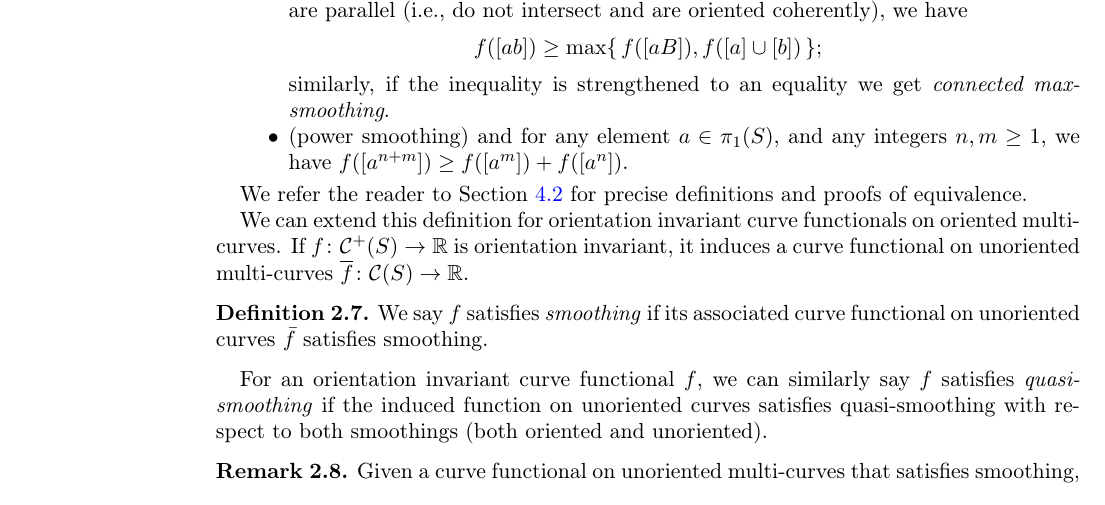
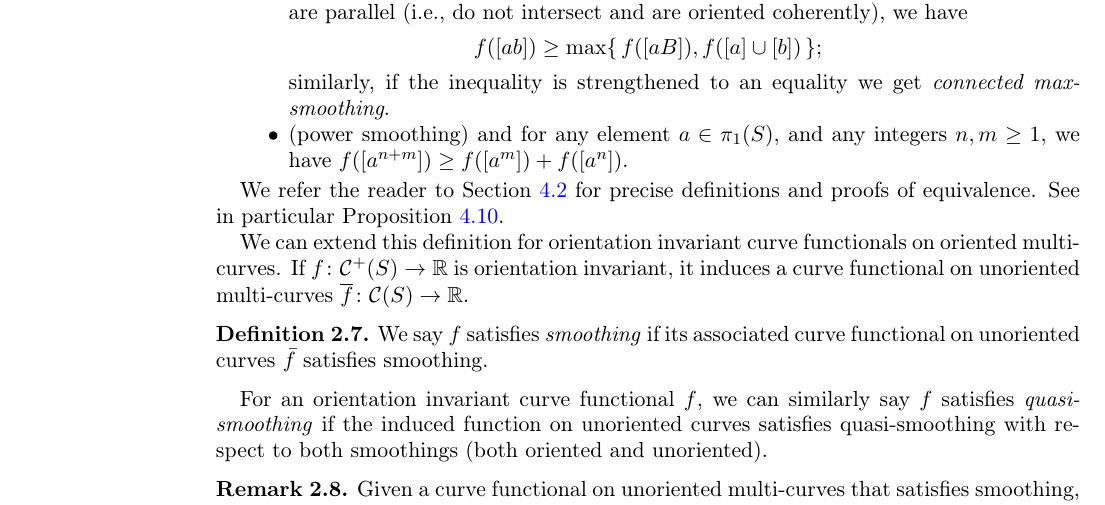
Before and after one commit to dpthurst/Currents-and-intersections, a LaTeX paper (Intersections.tex, which reads functionals.tex): part of page 8 of 87, cut so that both start at the same text. Compiled offline with pdfLaTeX.

Commit message:
Functionals: Add a more explicit forward-ref

```diff
--- a/functionals.tex
+++ b/functionals.tex
@@ -156,7 +156,9 @@ If all these inequalities are strengthened to equalities, we will refer to the p
   f([a^{ n}])$.
 \end{itemize}
 
-We refer the reader to Section~\ref{subsec:crossings} for precise definitions and proofs of equivalence.
+We refer the reader to Section~\ref{subsec:crossings} for precise
+definitions and proofs of equivalence. See in particular
+Proposition~\ref{prop:crossings-triality}.
 
 We can extend this definition for orientation invariant curve functionals on oriented multi-curves.
 If $f \colon \Curves^+(S) \to \mathbb{R}$ is orientation invariant, it induces a curve functional on unoriented multi-curves $\overline{f} \colon \Curves(S) \to \mathbb{R}$.
```
Also changed, not shown: crossing.tex (+1 -1 lines).
